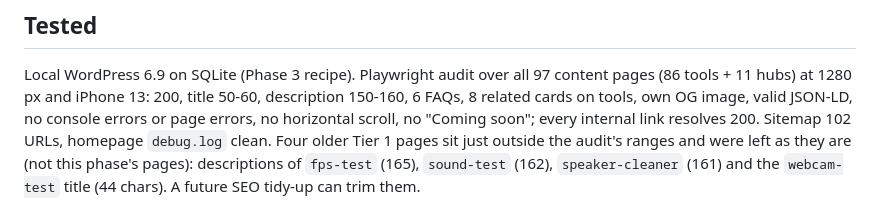
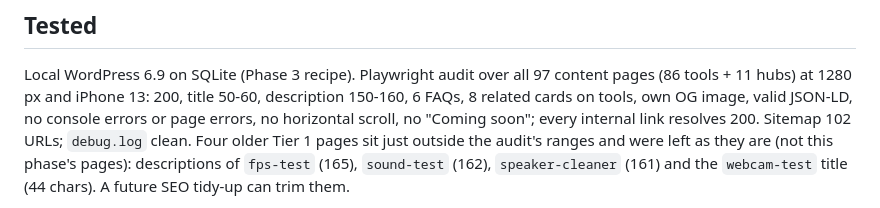
Before and after one commit to 6977980-hash/testnook, a Markdown page: docs/handoff/phase-11.md, the part around the change. Drawn GitHub-style.

Commit message:
Fix wording in phase 11 handoff
Co-Authored-By: Claude Opus 5.5 <noreply@anthropic.com>
Claude-Session: https://claude.ai/code/session_0123P2T4rufwJ5e41LovYva9

```diff
--- a/docs/handoff/phase-11.md
+++ b/docs/handoff/phase-11.md
@@ -61,7 +61,7 @@ Local WordPress 6.9 on SQLite (Phase 3 recipe). Playwright audit over all
 97 content pages (86 tools + 11 hubs) at 1280 px and iPhone 13: 200, title
 50-60, description 150-160, 6 FAQs, 8 related cards on tools, own OG image,
 valid JSON-LD, no console errors or page errors, no horizontal scroll, no
-"Coming soon"; every internal link resolves 200. Sitemap 102 URLs, homepage
+"Coming soon"; every internal link resolves 200. Sitemap 102 URLs;
 `debug.log` clean. Four older Tier 1 pages sit just outside the audit's
 ranges and were left as they are (not this phase's pages): descriptions of
 `fps-test` (165), `sound-test` (162), `speaker-cleaner` (161) and the
```
